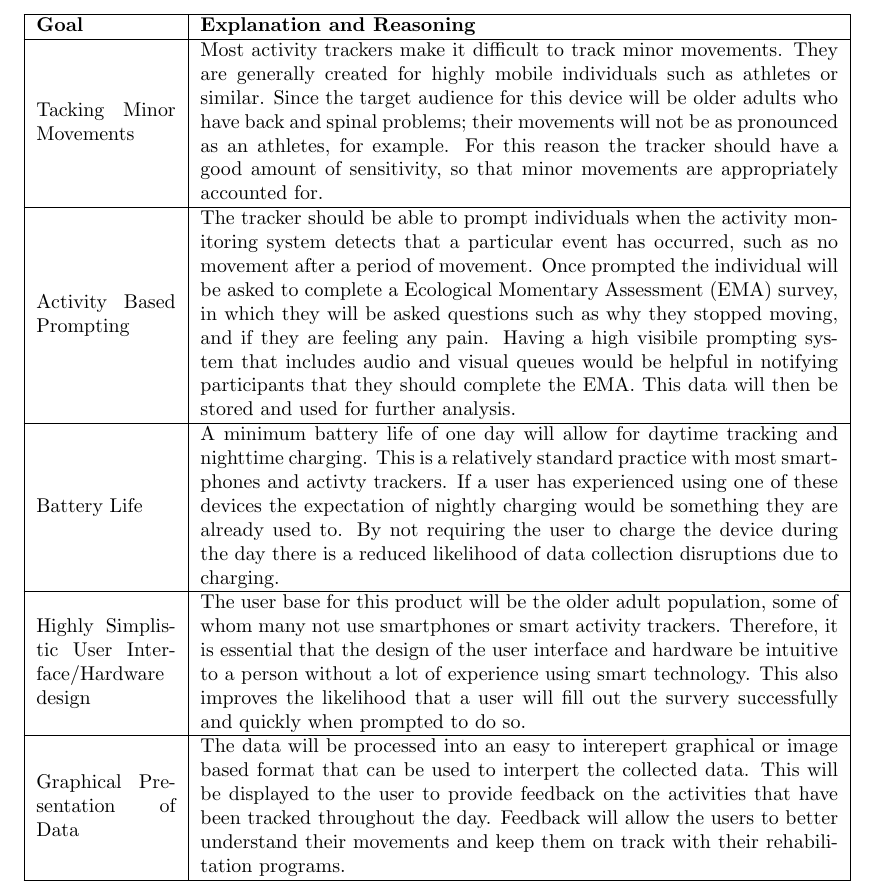
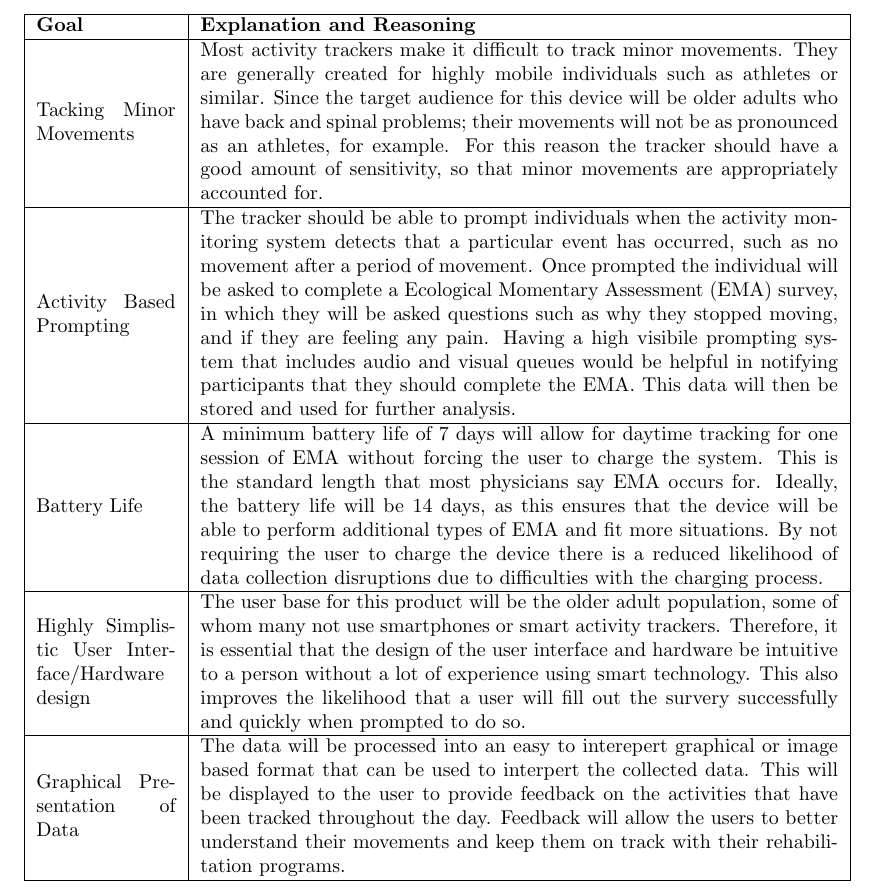
Before and after one commit to zakerl/Capstone_Project, a LaTeX document (docs/ProblemStatementAndGoals/Team1_ProblemStatement & Goals.tex): part of page 4 of 5, cut so that both start at the same text. Compiled offline with pdfLaTeX.

Commit message:
Battery Life Update Pt. 2: Updated base goals section to 7-14 day battery life

```diff
--- a/docs/ProblemStatementAndGoals/Team1_ProblemStatement & Goals.tex
+++ b/docs/ProblemStatementAndGoals/Team1_ProblemStatement & Goals.tex
@@ -88,7 +88,7 @@ Constraints include. All the numbers included are average and are subject to cha
         \hline
         Activity Based Prompting                            & The tracker should be able to prompt individuals when the activity monitoring system detects that a particular event has occurred, such as no movement after a period of movement.  Once prompted the individual will be asked to complete a Ecological Momentary Assessment (EMA) survey, in which they will be asked questions such as why they stopped moving, and if they are feeling any pain. Having a high visibile prompting system that includes audio and visual queues would be helpful in notifying participants that they should complete the EMA. This data will then be stored and used for further analysis. \\
         \hline
-        Battery Life                                     & A minimum battery life of one day will allow for daytime tracking and nighttime charging. This is a relatively standard practice with most smartphones and activty trackers. If a user has experienced using one of these devices the expectation of nightly charging would be something they are already used to. By not requiring the user to charge the device during the day there is a reduced likelihood of data collection disruptions due to charging.                                                                                                                                   \\
+        Battery Life                                     & A minimum battery life of 7 days will allow for daytime tracking for one session of EMA without forcing the user to charge the system. This is the standard length that most physicians say EMA occurs for. Ideally, the battery life will be 14 days, as this ensures that the device will be able to perform additional types of EMA and fit more situations. By not requiring the user to charge the device there is a reduced likelihood of data collection disruptions due to difficulties with the charging process.\\
         \hline
         Highly Simplistic User Interface/Hardware design & The user base for this product will be the older adult population, some of whom many not use smartphones or smart activity trackers. Therefore, it is essential that the design of the user interface and hardware be intuitive to a person without a lot of experience using smart technology. This also improves the likelihood that a user will fill out the survery successfully and quickly when prompted to do so.                                                                                                                                                                         \\
         \hline
```
Also changed, not shown: docs/ProblemStatementAndGoals/Team1_ProblemStatement & Goals.pdf.
